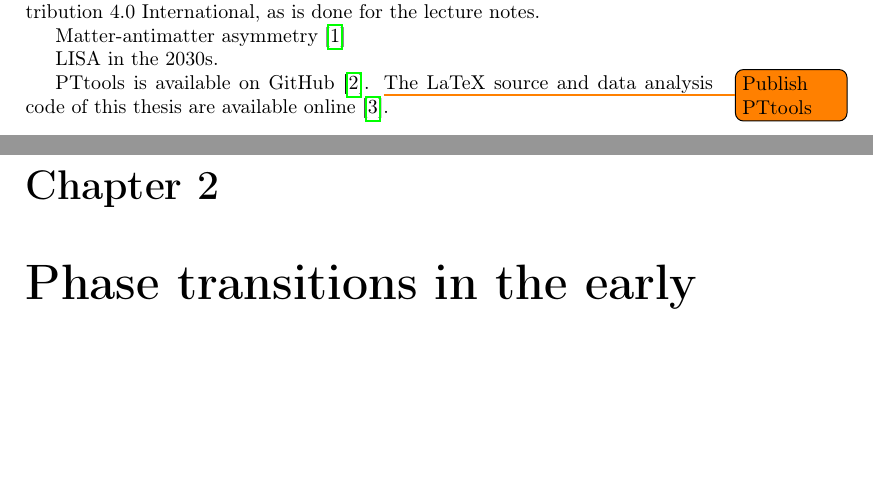
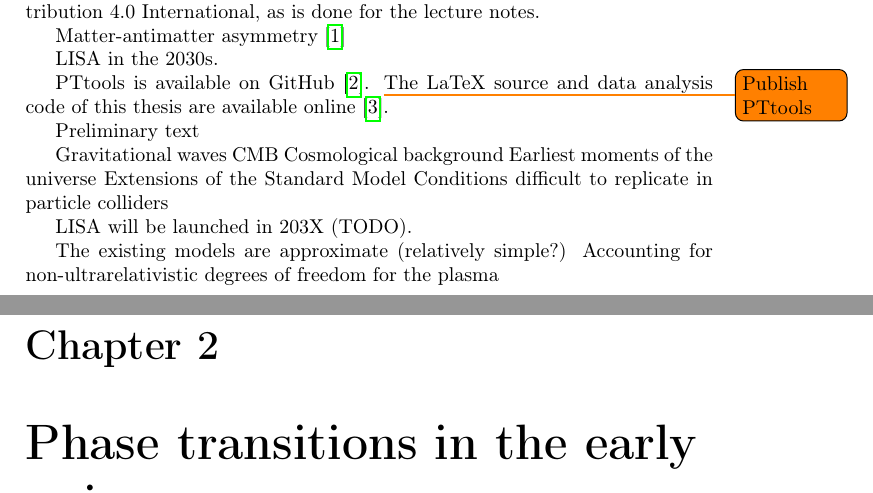
Before and after one commit to AgenttiX/msc-thesis2, a LaTeX thesis (main.tex, which reads tex/introduction.tex): two parts of pages 8 and 9 of 41, joined at a grey line, cut so that both start at the same text, the shorter picture padded with empty space. Compiled offline with pdfLaTeX.

Commit message:
Add some notes on the introduction

```diff
--- a/tex/introduction.tex
+++ b/tex/introduction.tex
@@ -21,3 +21,17 @@ LISA in the 2030s.
 PTtools is available on GitHub \cite{pttools}.
 \todo{Publish PTtools}
 The LaTeX source and data analysis code of this thesis are available online \cite{thesis_source}.
+
+Preliminary text
+
+Gravitational waves
+CMB
+Cosmological background
+Earliest moments of the universe
+Extensions of the Standard Model
+Conditions difficult to replicate in particle colliders
+
+LISA will be launched in 203X (TODO).
+
+The existing models are approximate (relatively simple?)
+Accounting for non-ultrarelativistic degrees of freedom for the plasma
```
